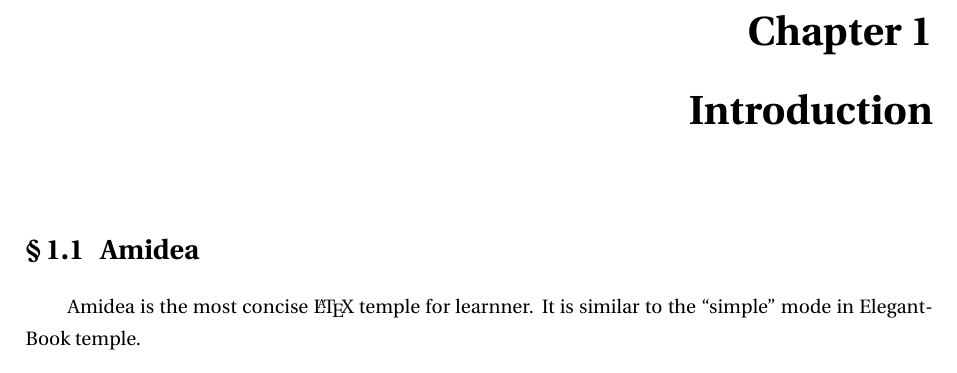
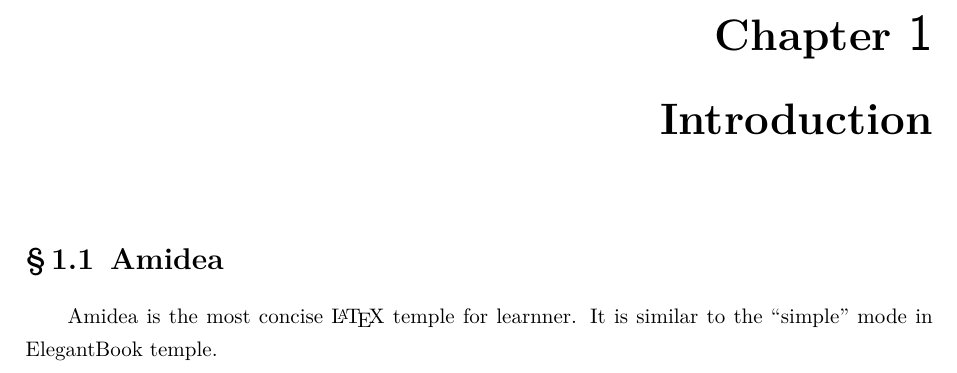
Before and after one commit to hhhubooo/Amidea-, a LaTeX document (test.tex, which reads amidea.cls): part of page 3 of 3, cut so that both start at the same text. Compiled offline with XeLaTeX.

Commit message:
Updates from Overleaf

```diff
--- a/amidea.cls
+++ b/amidea.cls
@@ -143,7 +144,7 @@
 %%自定义chapter
 \titleformat{\chapter}[display]
     {\huge\filleft\bfseries\color{maincolor}}
-    {Chapter \thechapter}
+    {Chapter \Huge\sf\thechapter}
     {5pt}
     {}
     []
--- a/test.tex
+++ b/test.tex
@@ -1,6 +1,10 @@
 \documentclass[black]{amidea}
 
-\usepackage{fourier}
+
+
+
+
+
 \title{Amidea}
 \subtitle{}
 \author{Chycau}
```
Also changed, not shown: Optima.otf (added), amidea.cls (1 more changed lines), test.tex (1 more changed lines).
